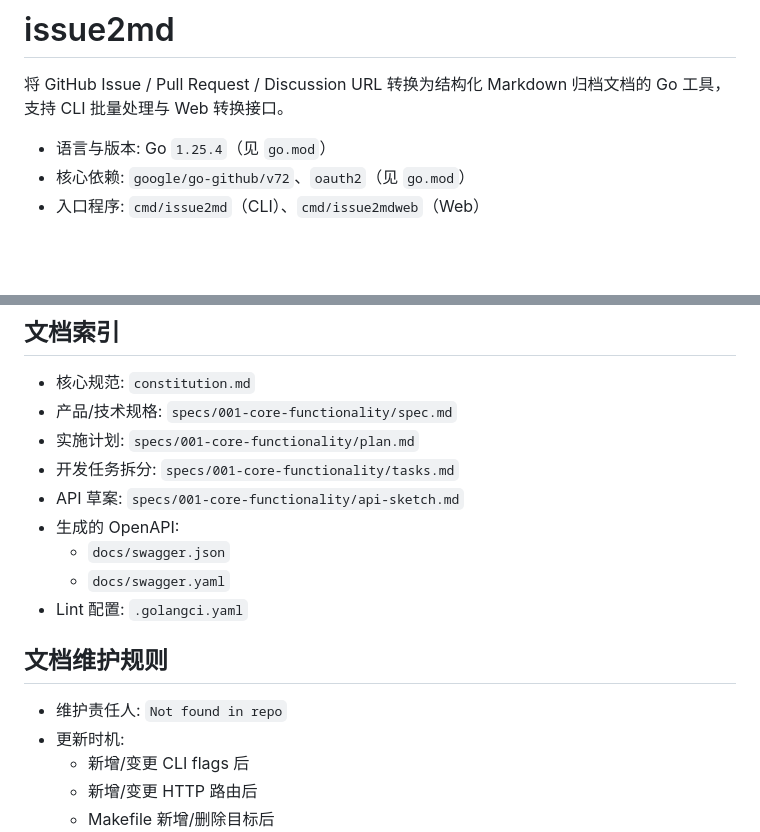
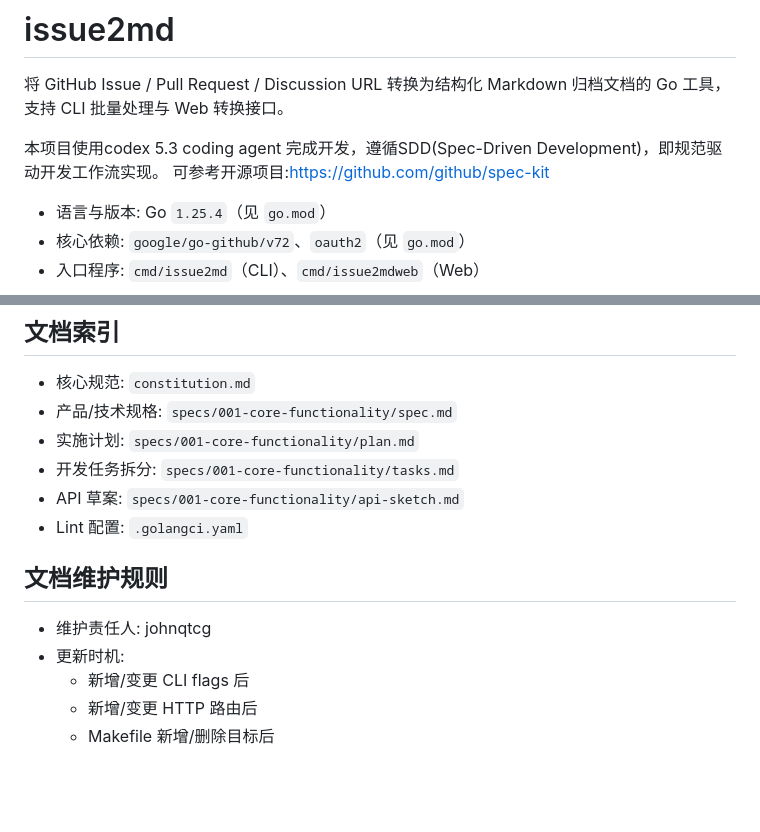
Before and after one commit to johnqtcg/issue2md, a Markdown page: README.md, 2 parts joined by grey strips. Drawn GitHub-style; blank space fills up the shorter version.

```diff
--- a/README.md
+++ b/README.md
@@ -1,6 +1,9 @@
 # issue2md
 
 将 GitHub Issue / Pull Request / Discussion URL 转换为结构化 Markdown 归档文档的 Go 工具，支持 CLI 批量处理与 Web 转换接口。
+
+本项目使用codex 5.3 coding agent 完成开发，遵循SDD(Spec-Driven Development)，即规范驱动开发工作流实现。
+可参考开源项目:https://github.com/github/spec-kit
 
 - 语言与版本: Go `1.25.4`（见 `go.mod`）
 - 核心依赖: `google/go-github/v72`、`oauth2`（见 `go.mod`）
@@ -278,14 +302,11 @@ make clean          # 清理 bin 与覆盖率产物
 - 实施计划: `specs/001-core-functionality/plan.md`
 - 开发任务拆分: `specs/001-core-functionality/tasks.md`
 - API 草案: `specs/001-core-functionality/api-sketch.md`
-- 生成的 OpenAPI:
-  - `docs/swagger.json`
-  - `docs/swagger.yaml`
 - Lint 配置: `.golangci.yaml`
 
 ## 文档维护规则
 
-- 维护责任人: `Not found in repo`
+- 维护责任人: johnqtcg
 - 更新时机:
   - 新增/变更 CLI flags 后
   - 新增/变更 HTTP 路由后
```
Also changed, not shown: other parts of README.md (+32 -11 lines).
